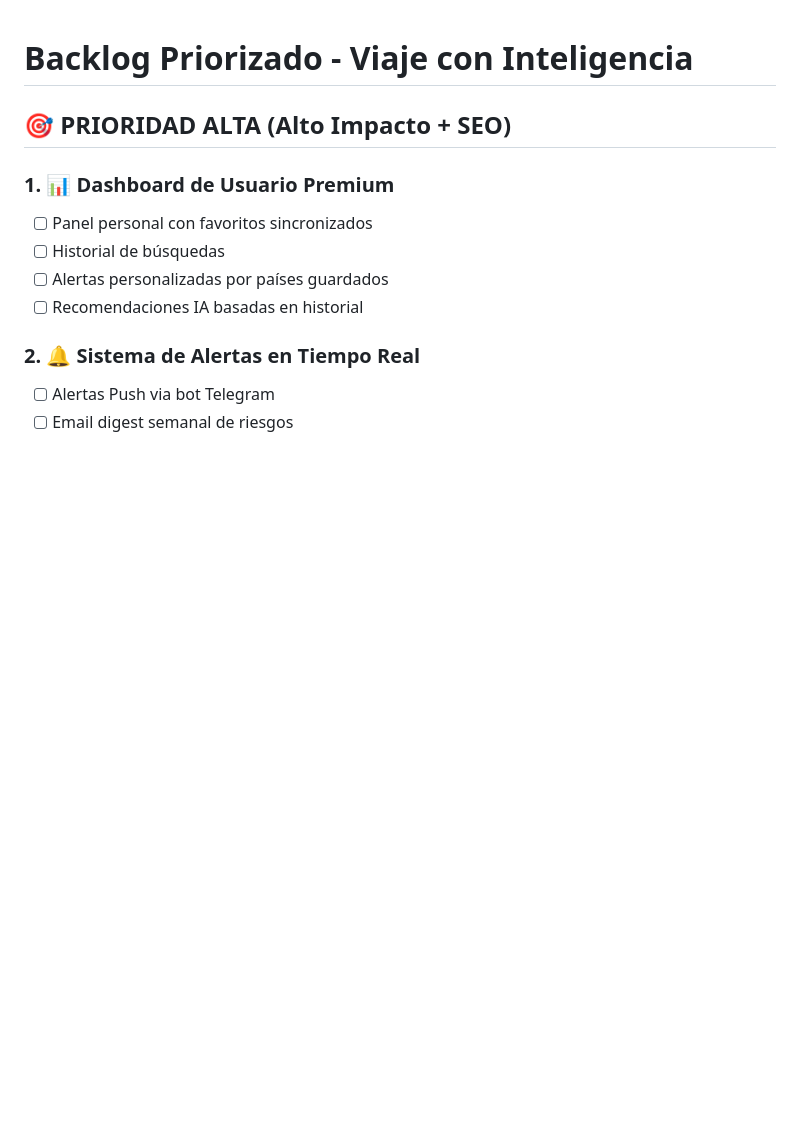
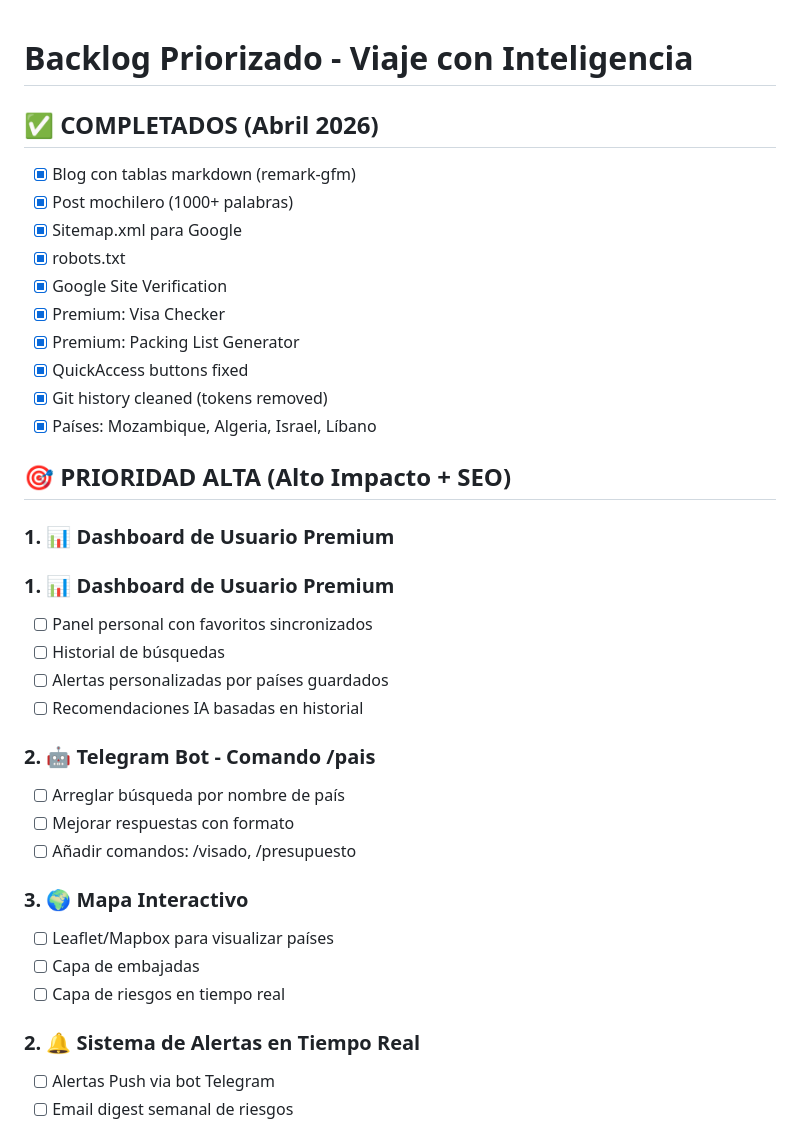
Before and after one commit to mcasrom/viaje-con-inteligencia, a Markdown page: BACKLOG.md, the part around the change. Drawn GitHub-style; blank space fills up the shorter version.

Commit message:
Update backlog with completed tasks

```diff
--- a/BACKLOG.md
+++ b/BACKLOG.md
@@ -1,12 +1,36 @@
 # Backlog Priorizado - Viaje con Inteligencia
 
+## ✅ COMPLETADOS (Abril 2026)
+- [x] Blog con tablas markdown (remark-gfm)
+- [x] Post mochilero (1000+ palabras)
+- [x] Sitemap.xml para Google
+- [x] robots.txt
+- [x] Google Site Verification
+- [x] Premium: Visa Checker
+- [x] Premium: Packing List Generator
+- [x] QuickAccess buttons fixed
+- [x] Git history cleaned (tokens removed)
+- [x] Países: Mozambique, Algeria, Israel, Líbano
+
 ## 🎯 PRIORIDAD ALTA (Alto Impacto + SEO)
+
+### 1. 📊 Dashboard de Usuario Premium
 
 ### 1. 📊 Dashboard de Usuario Premium
 - [ ] Panel personal con favoritos sincronizados
 - [ ] Historial de búsquedas
 - [ ] Alertas personalizadas por países guardados
 - [ ] Recomendaciones IA basadas en historial
+
+### 2. 🤖 Telegram Bot - Comando /pais
+- [ ] Arreglar búsqueda por nombre de país
+- [ ] Mejorar respuestas con formato
+- [ ] Añadir comandos: /visado, /presupuesto
+
+### 3. 🌍 Mapa Interactivo
+- [ ] Leaflet/Mapbox para visualizar países
+- [ ] Capa de embajadas
+- [ ] Capa de riesgos en tiempo real
 
 ### 2. 🔔 Sistema de Alertas en Tiempo Real
 - [ ] Alertas Push via bot Telegram
```
